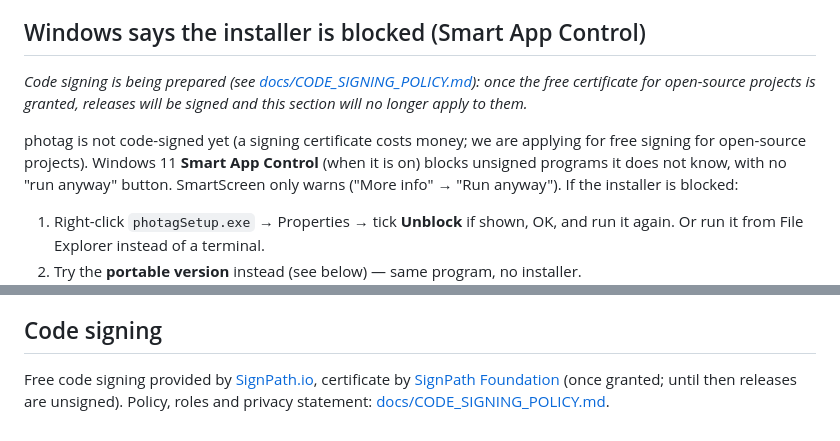
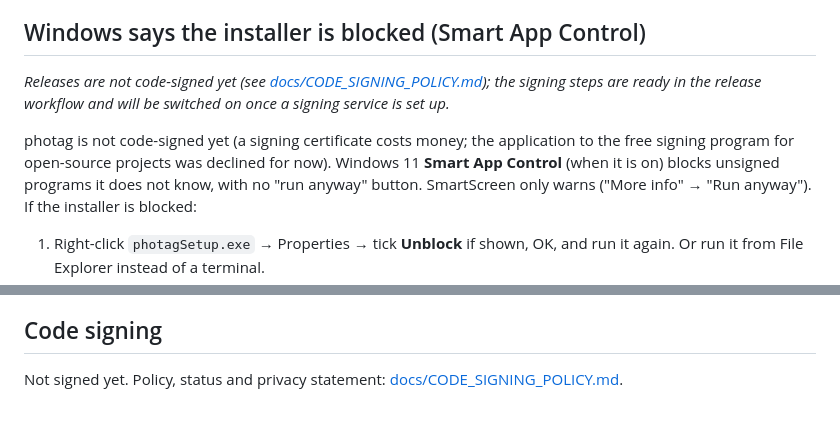
Before and after one commit to giamat13/photag, a Markdown page: README.md, 2 parts joined by grey strips. Rendered like a GitHub page.

```diff
--- a/README.md
+++ b/README.md
@@ -118,10 +118,9 @@ The location pointer is stored in `%APPDATA%\photag\config.json` and can be chan
 - Your AI key is stored encrypted with Windows DPAPI (readable only by your Windows user).
 
 ## Windows says the installer is blocked (Smart App Control)
-_Code signing is being prepared (see [docs/CODE_SIGNING_POLICY.md](docs/CODE_SIGNING_POLICY.md)): once the free certificate for open-source projects
-is granted, releases will be signed and this section will no longer apply to them._
+_Releases are not code-signed yet (see [docs/CODE_SIGNING_POLICY.md](docs/CODE_SIGNING_POLICY.md)); the signing steps are ready in the release workflow and will be switched on once a signing service is set up._
 
-photag is not code-signed yet (a signing certificate costs money; we are applying for free signing for open-source projects). Windows 11
+photag is not code-signed yet (a signing certificate costs money; the application to the free signing program for open-source projects was declined for now). Windows 11
 **Smart App Control** (when it is on) blocks unsigned programs it does not know, with no "run anyway" button. SmartScreen only warns
 ("More info" → "Run anyway"). If the installer is blocked:
 1. Right-click `photagSetup.exe` → Properties → tick **Unblock** if shown, OK, and run it again. Or run it from File Explorer instead of a terminal.
@@ -202,5 +201,4 @@ Not bundled, and therefore not covered by this license:
 4. People → name or correct the names. Catalog / collections / keywords → browse and search.
 
 ## Code signing
-Free code signing provided by [SignPath.io](https://signpath.io), certificate by [SignPath Foundation](https://signpath.org) (once granted; until
-then releases are unsigned). Policy, roles and privacy statement: [docs/CODE_SIGNING_POLICY.md](docs/CODE_SIGNING_POLICY.md).
+Not signed yet. Policy, status and privacy statement: [docs/CODE_SIGNING_POLICY.md](docs/CODE_SIGNING_POLICY.md).
```
Also changed, not shown: README.he.md (+2 -3 lines), docs/CODE_SIGNING_POLICY.md (+6 -4 lines).
